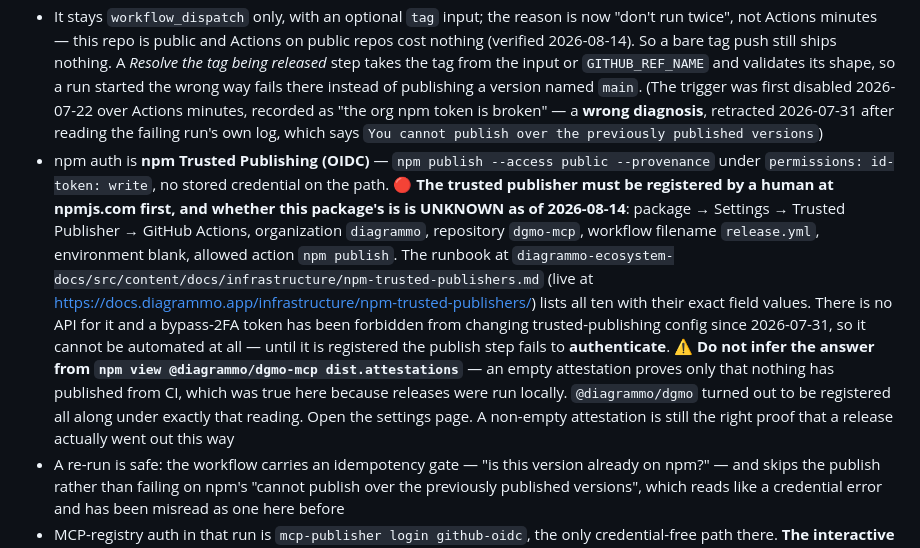
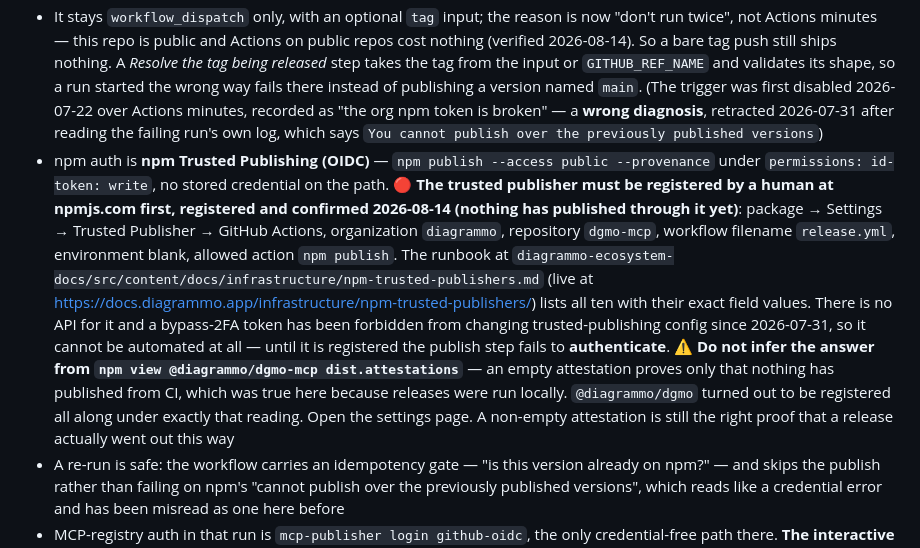
Before and after one commit to diagrammo/dgmo-mcp, a Markdown page: CLAUDE.md, the part around the change. Rendered like a GitHub page.

Commit message:
docs: all ten trusted publishers are registered, confirmed by the person who did it
Registration is not readable from a terminal — no npm API exposes it — so the
only form this fact can take is the confirmation of whoever worked the settings
pages. Recorded as such rather than as something measured, and the runbook
carries it in frontmatter as a human verification rather than in prose alone.

The distinction the pages keep making still matters and is stated alongside:
registered is not published. Nothing has gone out through Actions yet, so
`dist.attestations` is still empty everywhere and the path is configured rather
than proven. A re-run of an already-published version cannot prove it either —
the idempotency gate skips the step that would authenticate.

Co-Authored-By: Claude Opus 5 <noreply@anthropic.com>

```diff
--- a/CLAUDE.md
+++ b/CLAUDE.md
@@ -62,7 +62,7 @@ The version lives in **four slots** — `package.json`, `manifest.json`, `server
 
 - 🔴 **`release.yml` is the publisher as of 2026-08-14** — one dispatched run does all three: npm, the MCP registry, and the `.mcpb` on the GitHub release. `scripts/release.sh dgmo-mcp X.Y.Z` bumps, commits, tags, pushes, dispatches the workflow **at that tag** (`gh workflow run release.yml -R diagrammo/dgmo-mcp --ref <tag>`), finds the run by tag rather than by "newest" (several sessions release here), watches it, and then checks npm actually serves the version — a green run is the deploy log, not the running system
 - It stays `workflow_dispatch` only, with an optional `tag` input; the reason is now "don't run twice", not Actions minutes — this repo is public and Actions on public repos cost nothing (verified 2026-08-14). So a bare tag push still ships nothing. A *Resolve the tag being released* step takes the tag from the input or `GITHUB_REF_NAME` and validates its shape, so a run started the wrong way fails there instead of publishing a version named `main`. (The trigger was first disabled 2026-07-22 over Actions minutes, recorded as "the org npm token is broken" — a **wrong diagnosis**, retracted 2026-07-31 after reading the failing run's own log, which says `You cannot publish over the previously published versions`)
-- npm auth is **npm Trusted Publishing (OIDC)** — `npm publish --access public --provenance` under `permissions: id-token: write`, no stored credential on the path. 🔴 **The trusted publisher must be registered by a human at npmjs.com first, and whether this package's is is UNKNOWN as of 2026-08-14**: package → Settings → Trusted Publisher → GitHub Actions, organization `diagrammo`, repository `dgmo-mcp`, workflow filename `release.yml`, environment blank, allowed action `npm publish`. The runbook at `diagrammo-ecosystem-docs/src/content/docs/infrastructure/npm-trusted-publishers.md` (live at https://docs.diagrammo.app/infrastructure/npm-trusted-publishers/) lists all ten with their exact field values. There is no API for it and a bypass-2FA token has been forbidden from changing trusted-publishing config since 2026-07-31, so it cannot be automated at all — until it is registered the publish step fails to **authenticate**. ⚠️ **Do not infer the answer from `npm view @diagrammo/dgmo-mcp dist.attestations`** — an empty attestation proves only that nothing has published from CI, which was true here because releases were run locally. `@diagrammo/dgmo` turned out to be registered all along under exactly that reading. Open the settings page. A non-empty attestation is still the right proof that a release actually went out this way
+- npm auth is **npm Trusted Publishing (OIDC)** — `npm publish --access public --provenance` under `permissions: id-token: write`, no stored credential on the path. 🔴 **The trusted publisher must be registered by a human at npmjs.com first, registered and confirmed 2026-08-14 (nothing has published through it yet)**: package → Settings → Trusted Publisher → GitHub Actions, organization `diagrammo`, repository `dgmo-mcp`, workflow filename `release.yml`, environment blank, allowed action `npm publish`. The runbook at `diagrammo-ecosystem-docs/src/content/docs/infrastructure/npm-trusted-publishers.md` (live at https://docs.diagrammo.app/infrastructure/npm-trusted-publishers/) lists all ten with their exact field values. There is no API for it and a bypass-2FA token has been forbidden from changing trusted-publishing config since 2026-07-31, so it cannot be automated at all — until it is registered the publish step fails to **authenticate**. ⚠️ **Do not infer the answer from `npm view @diagrammo/dgmo-mcp dist.attestations`** — an empty attestation proves only that nothing has published from CI, which was true here because releases were run locally. `@diagrammo/dgmo` turned out to be registered all along under exactly that reading. Open the settings page. A non-empty attestation is still the right proof that a release actually went out this way
 - A re-run is safe: the workflow carries an idempotency gate — "is this version already on npm?" — and skips the publish rather than failing on npm's "cannot publish over the previously published versions", which reads like a credential error and has been misread as one here before
 - MCP-registry auth in that run is `mcp-publisher login github-oidc`, the only credential-free path there. **The interactive login is no longer part of a normal release** — it survives as a by-hand fallback only. Its output is the gitignored `.mcpregistry_*` files and the JWT it mints lasts about five minutes (measured from a stored token's `iat`/`exp`, 2026-07-31), so it can never be a stored secret; if you do use it, log in immediately before publishing
 - The old local path — publish, then tag — is the fallback while the `~/.npmrc` `local-deploy` token lasts, and it **expires 2026-08-19T02:01Z**. In that flow the publish precedes the tag, so preflight's "already on npm" guard fires; `ALLOW_PUBLISHED=1` downgrades that one check while keeping the rest
```
